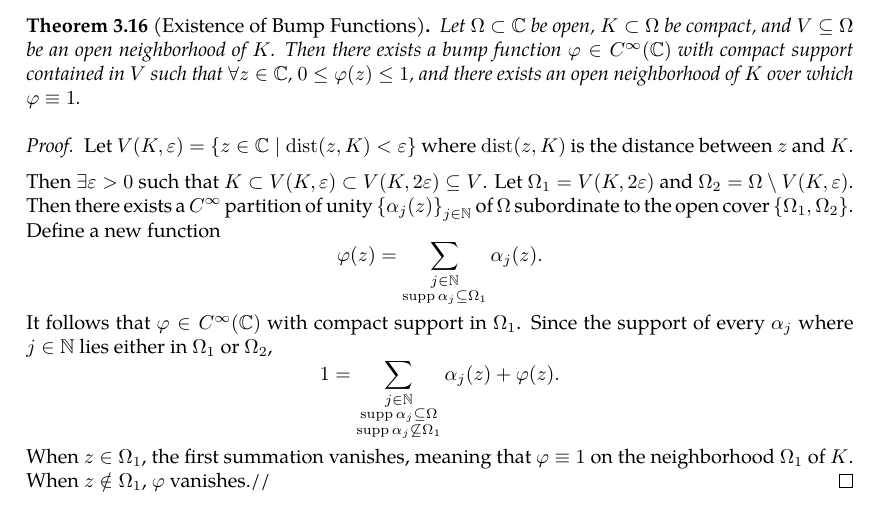
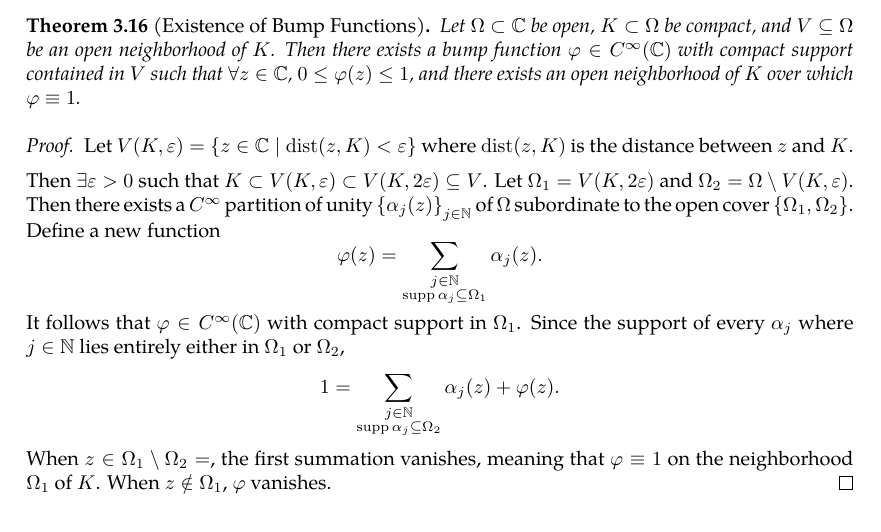
Before and after one commit to slipperking/complex-analysis-latex, a LaTeX document (main.tex): part of page 33 of 34, cut so that both start at the same text. Compiled offline with pdfLaTeX.

Commit message:
overleaf_to_git (Thu May 29 23:46:55 2025 -0700): update main.tex from r6475 to r6481

```diff
--- a/main.tex
+++ b/main.tex
@@ -869,8 +869,8 @@ In other words, \(\forall B_1,B_2\in\mathcal{B}\), \(\forall x\in B_1\cap B_2\),
 
     Then \(\exists\varepsilon>0\) such that \(K\subset V(K,\varepsilon)\subset V(K,2\varepsilon)\subseteq V\). Let \(\Omega_1=V(K,2\varepsilon)\) and \(\Omega_2=\Omega\setminus V(K,\varepsilon)\). Then there exists a \(C^\infty\) partition of unity \(\cbraces{\alpha_j(z)}_{j\in\mathbb{N}}\) of \(\Omega\) subordinate to the open cover \(\cbraces{\Omega_1,\Omega_2}\). Define a new function
     \[\varphi(z)=\sum_{\substack{j\in\mathbb{N}\\\supp{\alpha_j}\subseteq\Omega_1}}\alpha_j(z).\]
-    It follows that \(\varphi\in C^\infty(\mathbb{C})\) with compact support in \(\Omega_1\). Since the support of every \(\alpha_j\) where \(j\in\mathbb{N}\) lies either in \(\Omega_1\) or \(\Omega_2\), \[1=\sum_{\substack{j\in\mathbb{N}\\\supp{\alpha_j}\subseteq\Omega\\\supp{\alpha_j}\not\subseteq\Omega_1}}\alpha_j(z)+\varphi(z).\]
-    When \(z\in\Omega_1\), the first summation vanishes, meaning that \(\varphi\equiv1\) on the neighborhood \(\Omega_1\) of \(K\). When \(z\notin\Omega_1\), \(\varphi\) vanishes.//
+    It follows that \(\varphi\in C^\infty(\mathbb{C})\) with compact support in \(\Omega_1\). Since the support of every \(\alpha_j\) where \(j\in\mathbb{N}\) lies entirely either in \(\Omega_1\) or \(\Omega_2\), \[1=\sum_{\substack{j\in\mathbb{N}\\\supp{\alpha_j}\subseteq\Omega_2}}\alpha_j(z)+\varphi(z).\]
+    When \(z\in\Omega_1\setminus\Omega_2=\), the first summation vanishes, meaning that \(\varphi\equiv1\) on the neighborhood \(\Omega_1\) of \(K\). When \(z\notin\Omega_1\), \(\varphi\) vanishes.
 \end{proof}
 \subsection{Zeroes of a Holomorphic Function}
 We will introduce a fundamental application of Liouville's Theorem (\autoref{thm:liouville}) below.
```
